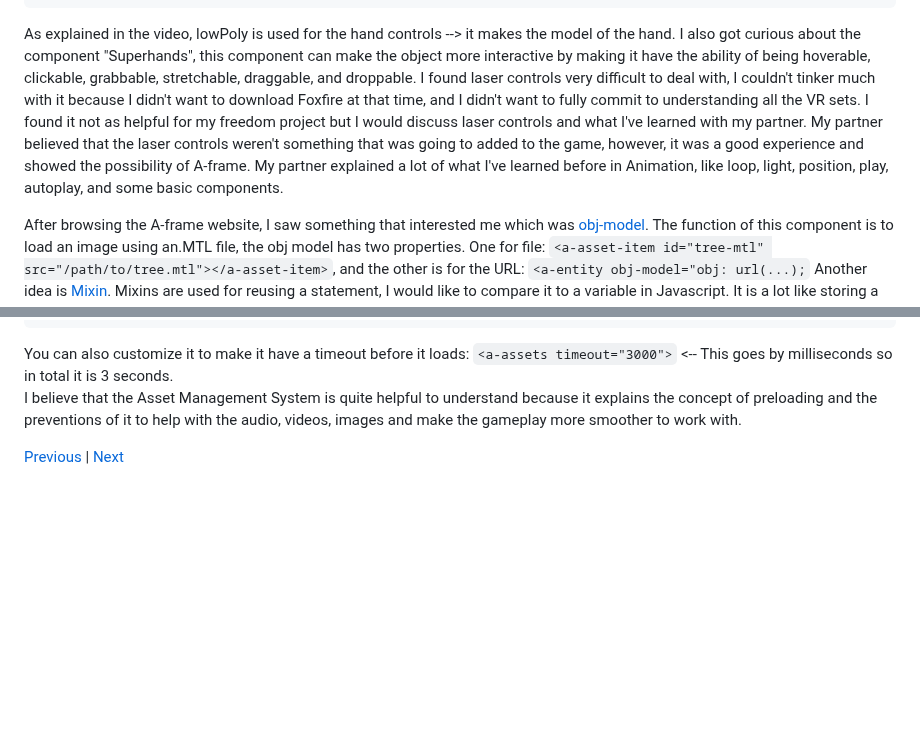
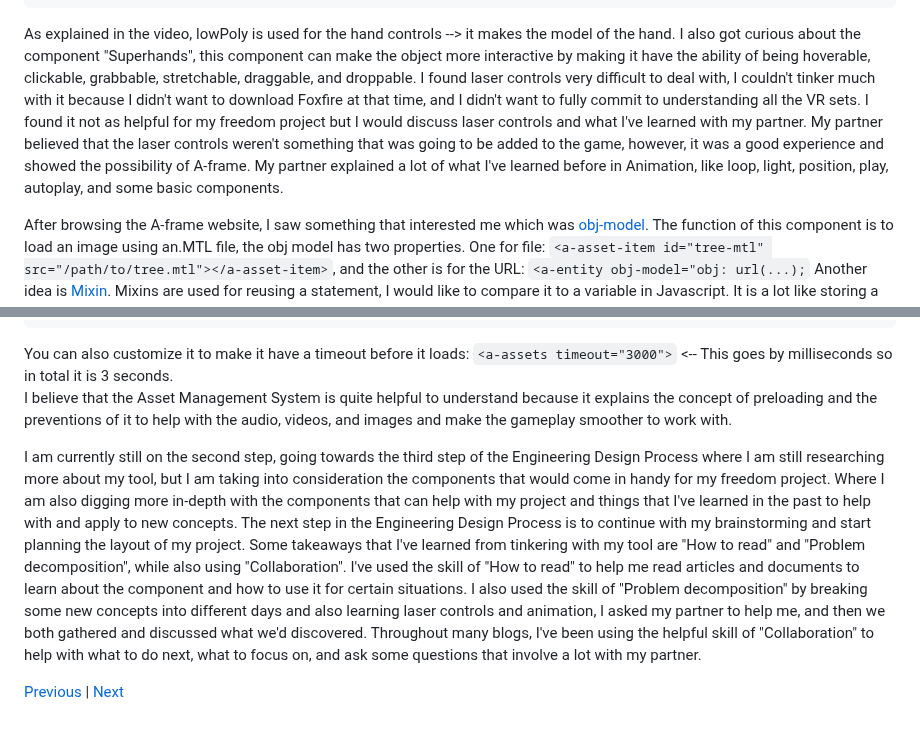
Before and after one commit to shellyw8542/sep11-freedom-project, a Markdown page: blog/entry03.md, 2 parts joined by grey strips. Rendered like a GitHub page; blank space fills up the shorter version.

````diff
--- a/blog/entry03.md
+++ b/blog/entry03.md
@@ -16,7 +16,7 @@ Eventually, I found to watch a [tutorial](https://www.youtube.com/watch?v=vQ85u3
     ></a-box>
 </a-scene>
 ```
-As explained in the video, lowPoly is used for the hand controls --> it makes the model of the hand. I also got curious about the component "Superhands", this component can make the object more interactive by making it have the ability of being hoverable, clickable, grabbable, stretchable, draggable, and droppable. I found laser controls very difficult to deal with, I couldn't tinker much with it because I didn't want to download Foxfire at that time, and I didn't want to fully commit to understanding all the VR sets. I found it not as helpful for my freedom project but I would discuss laser controls and what I've learned with my partner. My partner believed that the laser controls weren't something that was going to added to the game, however, it was a good experience and showed the possibility of A-frame. My partner explained a lot of what I've learned before in Animation, like loop, light, position, play, autoplay, and some basic components.
+As explained in the video, lowPoly is used for the hand controls --> it makes the model of the hand. I also got curious about the component "Superhands", this component can make the object more interactive by making it have the ability of being hoverable, clickable, grabbable, stretchable, draggable, and droppable. I found laser controls very difficult to deal with, I couldn't tinker much with it because I didn't want to download Foxfire at that time, and I didn't want to fully commit to understanding all the VR sets. I found it not as helpful for my freedom project but I would discuss laser controls and what I've learned with my partner. My partner believed that the laser controls weren't something that was going to be added to the game, however, it was a good experience and showed the possibility of A-frame. My partner explained a lot of what I've learned before in Animation, like loop, light, position, play, autoplay, and some basic components.
 
 After browsing the A-frame website, I saw something that interested me which was [obj-model](https://aframe.io/docs/1.5.0/components/obj-model.html). The function of this component is to load an image using an.MTL file, the obj model has two properties. One for file: `<a-asset-item id="tree-mtl" src="/path/to/tree.mtl"></a-asset-item>`, and the other is for the URL: `<a-entity obj-model="obj: url(...);` Another idea is [Mixin](https://aframe.io/docs/1.5.0/core/mixins.html). Mixins are used for reusing a statement, I would like to compare it to a variable in Javascript. It is a lot like storing a variable however you can customize it with different things in HTML, it is normally placed in an id.
 ```
@@ -46,6 +46,8 @@ Preloading is another thing that is included with the Asset Management System. P
 </a-scene>
 ```
 You can also customize it to make it have a timeout before it loads: `<a-assets timeout="3000">` <-- This goes by milliseconds so in total it is 3 seconds.
-I believe that the Asset Management System is quite helpful to understand because it explains the concept of preloading and the preventions of it to help with the audio, videos, images and make the gameplay more smoother to work with.
+I believe that the Asset Management System is quite helpful to understand because it explains the concept of preloading and the preventions of it to help with the audio, videos, and images and make the gameplay smoother to work with.
+
+I am currently still on the second step, going towards the third step of the Engineering Design Process where I am still researching more about my tool, but I am taking into consideration the components that would come in handy for my freedom project. Where I am also digging more in-depth with the components that can help with my project and things that I've learned in the past to help with and apply to new concepts. The next step in the Engineering Design Process is to continue with my brainstorming and start planning the layout of my project. Some takeaways that I've learned from tinkering with my tool are "How to read" and "Problem decomposition", while also using "Collaboration". I've used the skill of "How to read" to help me read articles and documents to learn about the component and how to use it for certain situations. I also used the skill of "Problem decomposition" by breaking some new concepts into different days and also learning laser controls and animation, I asked my partner to help me, and then we both gathered and discussed what we'd discovered. Throughout many blogs, I've been using the helpful skill of "Collaboration" to help with what to do next, what to focus on, and ask some questions that involve a lot with my partner.
 
 [Previous](entry02.md) | [Next](entry04.md)
````
